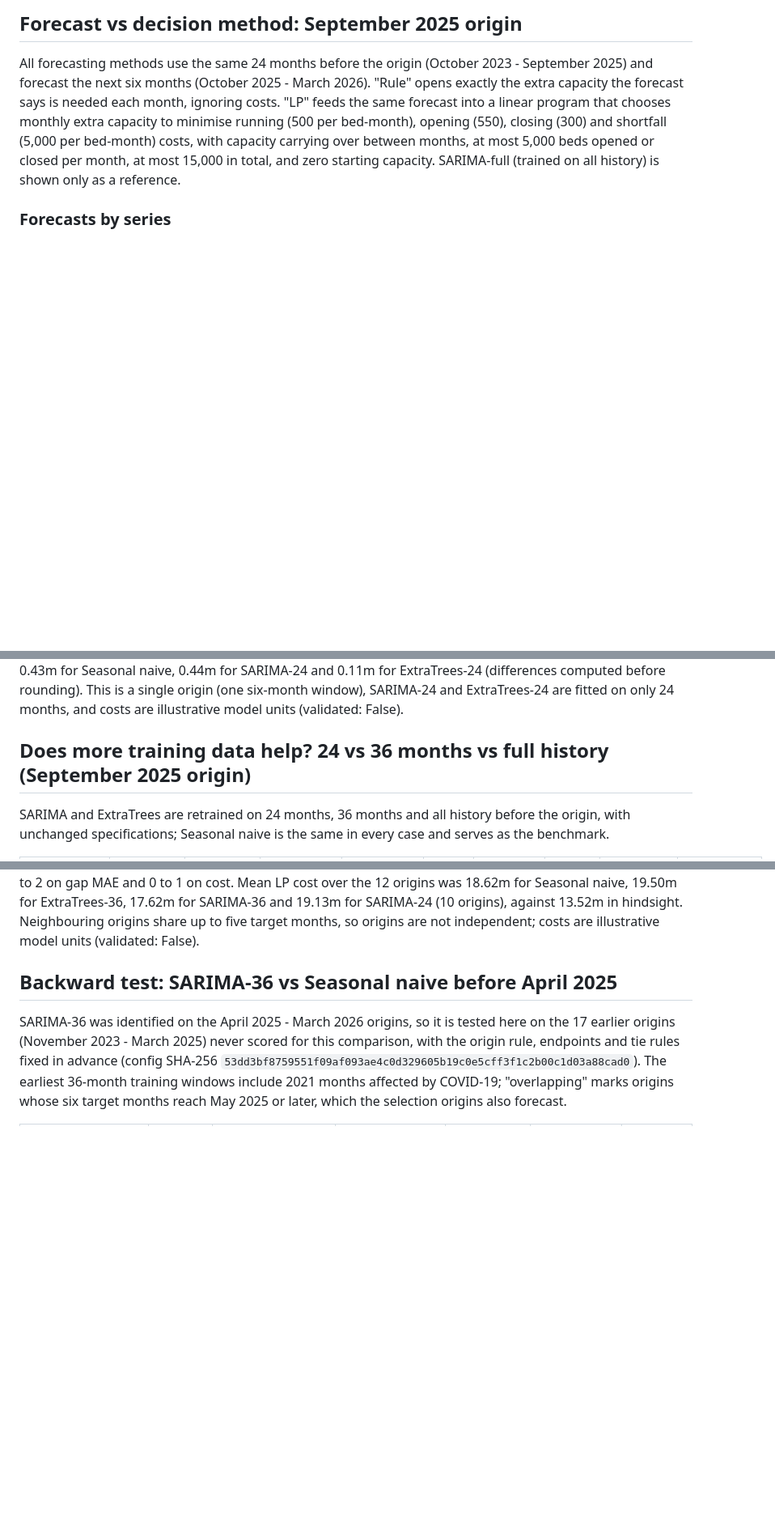
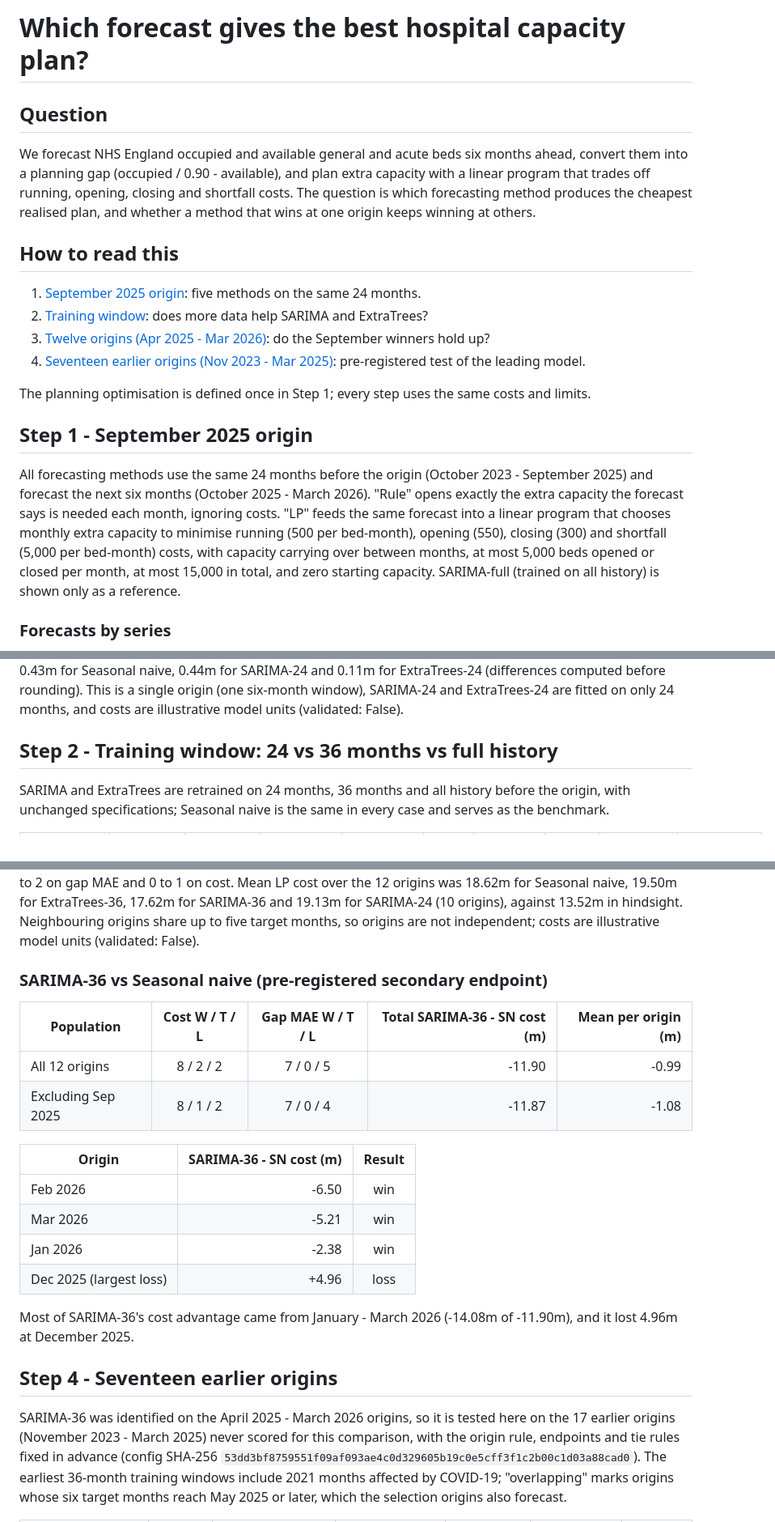
Before and after one commit to mohammadalkhatib23/hospital-capacity-cost-optimization, a Markdown page: README.md, 3 parts joined by grey strips. Shown at 81% size. GitHub-like rendering; blank space fills up the shorter version.

```diff
--- a/README.md
+++ b/README.md
@@ -1,4 +1,19 @@
-## Forecast vs decision method: September 2025 origin
+# Which forecast gives the best hospital capacity plan?
+
+## Question
+
+We forecast NHS England occupied and available general and acute beds six months ahead, convert them into a planning gap (occupied / 0.90 - available), and plan extra capacity with a linear program that trades off running, opening, closing and shortfall costs. The question is which forecasting method produces the cheapest realised plan, and whether a method that wins at one origin keeps winning at others.
+
+## How to read this
+
+1. [September 2025 origin](#step-1---september-2025-origin): five methods on the same 24 months.
+2. [Training window](#step-2---training-window-24-vs-36-months-vs-full-history): does more data help SARIMA and ExtraTrees?
+3. [Twelve origins (Apr 2025 - Mar 2026)](#step-3---twelve-origins): do the September winners hold up?
+4. [Seventeen earlier origins (Nov 2023 - Mar 2025)](#step-4---seventeen-earlier-origins): pre-registered test of the leading model.
+
+The planning optimisation is defined once in Step 1; every step uses the same costs and limits.
+
+## Step 1 - September 2025 origin
 
 All forecasting methods use the same 24 months before the origin (October 2023 - September 2025) and forecast the next six months (October 2025 - March 2026). "Rule" opens exactly the extra capacity the forecast says is needed each month, ignoring costs. "LP" feeds the same forecast into a linear program that chooses monthly extra capacity to minimise running (500 per bed-month), opening (550), closing (300) and shortfall (5,000 per bed-month) costs, with capacity carrying over between months, at most 5,000 beds opened or closed per month, at most 15,000 in total, and zero starting capacity. SARIMA-full (trained on all history) is shown only as a reference.
 
@@ -49,7 +64,7 @@ Monthly cost includes running, opening and closing beds plus the 5,000-per-bed s
 
 **Result.** Seasonal naive had the lowest gap MAE (313 beds), and SARIMA-24 LP had the lowest realised cost (16.11m, 0.87m above hindsight). SARIMA-24 LP, Seasonal naive LP and SARIMA-full LP were within 0.04m of one another. Rule and LP plans were identical for Mean-24 and Persistence, and LP was cheaper than Rule by 0.43m for Seasonal naive, 0.44m for SARIMA-24 and 0.11m for ExtraTrees-24 (differences computed before rounding). This is a single origin (one six-month window), SARIMA-24 and ExtraTrees-24 are fitted on only 24 months, and costs are illustrative model units (validated: False).
 
-## Does more training data help? 24 vs 36 months vs full history (September 2025 origin)
+## Step 2 - Training window: 24 vs 36 months vs full history
 
 SARIMA and ExtraTrees are retrained on 24 months, 36 months and all history before the origin, with unchanged specifications; Seasonal naive is the same in every case and serves as the benchmark.
 
@@ -131,7 +148,23 @@ SARIMA-36 had the lowest mean absolute gap error at 1-4 months ahead and ExtraTr
 
 **Result.** The pre-stated hypothesis did not hold, for all 12 origins or for the 11 excluding September 2025: ExtraTrees-36 vs Seasonal naive was 4 wins / 1 tie / 7 losses on gap MAE and 4 / 2 / 6 on LP cost (3 / 1 / 7 and 4 / 1 / 6 excluding September 2025). Across the six non-overlapping subsets of two origins, ExtraTrees-36 won 0 to 2 on gap MAE and 0 to 1 on cost. Mean LP cost over the 12 origins was 18.62m for Seasonal naive, 19.50m for ExtraTrees-36, 17.62m for SARIMA-36 and 19.13m for SARIMA-24 (10 origins), against 13.52m in hindsight. Neighbouring origins share up to five target months, so origins are not independent; costs are illustrative model units (validated: False).
 
-## Backward test: SARIMA-36 vs Seasonal naive before April 2025
+### SARIMA-36 vs Seasonal naive (pre-registered secondary endpoint)
+
+| Population | Cost W / T / L | Gap MAE W / T / L | Total SARIMA-36 - SN cost (m) | Mean per origin (m) |
+| --- | :---: | :---: | ---: | ---: |
+| All 12 origins | 8 / 2 / 2 | 7 / 0 / 5 | -11.90 | -0.99 |
+| Excluding Sep 2025 | 8 / 1 / 2 | 7 / 0 / 4 | -11.87 | -1.08 |
+
+| Origin | SARIMA-36 - SN cost (m) | Result |
+| --- | ---: | :---: |
+| Feb 2026 | -6.50 | win |
+| Mar 2026 | -5.21 | win |
+| Jan 2026 | -2.38 | win |
+| Dec 2025 (largest loss) | +4.96 | loss |
+
+Most of SARIMA-36's cost advantage came from January - March 2026 (-14.08m of -11.90m), and it lost 4.96m at December 2025.
+
+## Step 4 - Seventeen earlier origins
 
 SARIMA-36 was identified on the April 2025 - March 2026 origins, so it is tested here on the 17 earlier origins (November 2023 - March 2025) never scored for this comparison, with the origin rule, endpoints and tie rules fixed in advance (config SHA-256 `53dd3bf8759551f09af093ae4c0d329605b19c0e5cff3f1c2b00c1d03a88cad0`). The earliest 36-month training windows include 2021 months affected by COVID-19; "overlapping" marks origins whose six target months reach May 2025 or later, which the selection origins also forecast.
 
```
Also changed, not shown: other parts of README.md (+32 -2 lines), figures/all_origins_sarima36_minus_sn.png (added), 2 other files.
